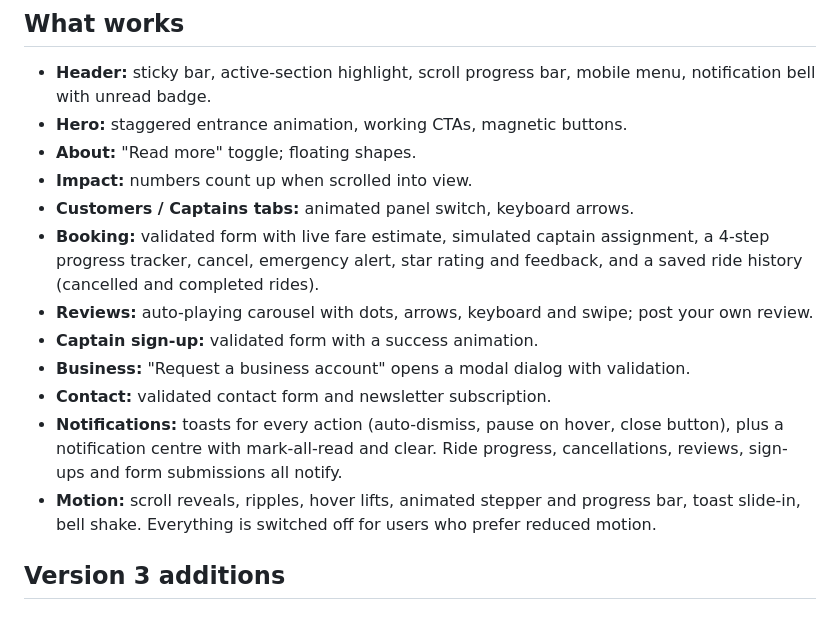
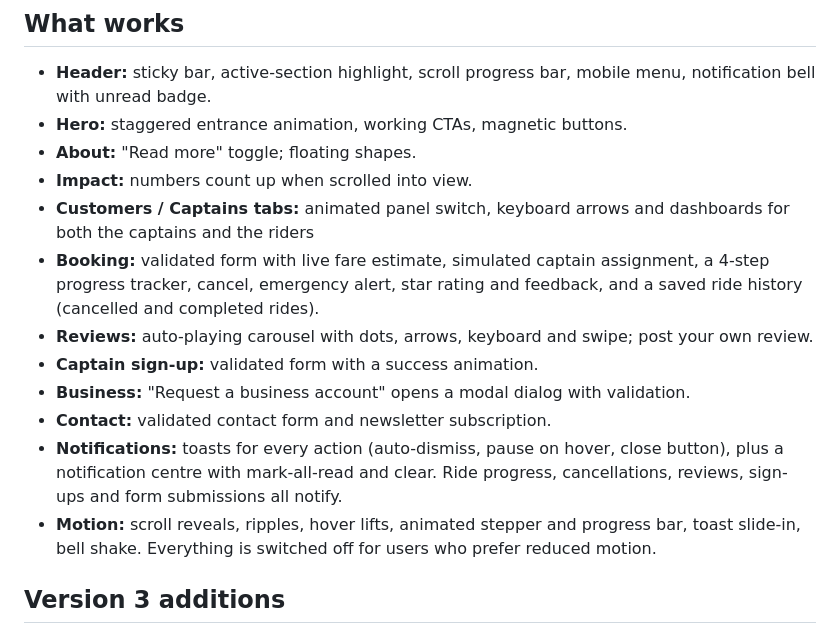
Before and after one commit to KoriviYaswanth2005/Quick_Ride-Rapido-yaswanthinfotech, a Markdown page: README.md, the part around the change. Rendered like a GitHub page.

Commit message:
Readme
Version-V3.2 upgradation

```diff
--- a/README.md
+++ b/README.md
@@ -7,7 +7,7 @@ A bike-taxi website with no React, no framework and no build step. Open `index.h
 - **Hero:** staggered entrance animation, working CTAs, magnetic buttons.
 - **About:** "Read more" toggle; floating shapes.
 - **Impact:** numbers count up when scrolled into view.
-- **Customers / Captains tabs:** animated panel switch, keyboard arrows.
+- **Customers / Captains tabs:** animated panel switch, keyboard arrows and dashboards for both the captains and the riders
 - **Booking:** validated form with live fare estimate, simulated captain assignment, a 4-step progress tracker, cancel, emergency alert, star rating and feedback, and a saved ride history (cancelled and completed rides).
 - **Reviews:** auto-playing carousel with dots, arrows, keyboard and swipe; post your own review.
 - **Captain sign-up:** validated form with a success animation.
@@ -15,7 +15,6 @@ A bike-taxi website with no React, no framework and no build step. Open `index.h
 - **Contact:** validated contact form and newsletter subscription.
 - **Notifications:** toasts for every action (auto-dismiss, pause on hover, close button), plus a notification centre with mark-all-read and clear. Ride progress, cancellations, reviews, sign-ups and form submissions all notify.
 - **Motion:** scroll reveals, ripples, hover lifts, animated stepper and progress bar, toast slide-in, bell shake. Everything is switched off for users who prefer reduced motion.
-
 
 ## Version 3 additions
 - **Theme:** dark-and-yellow by default, matching the design screenshots. Use the moon/sun button in the header to switch to the original light look. The choice is remembered on this device.
```
